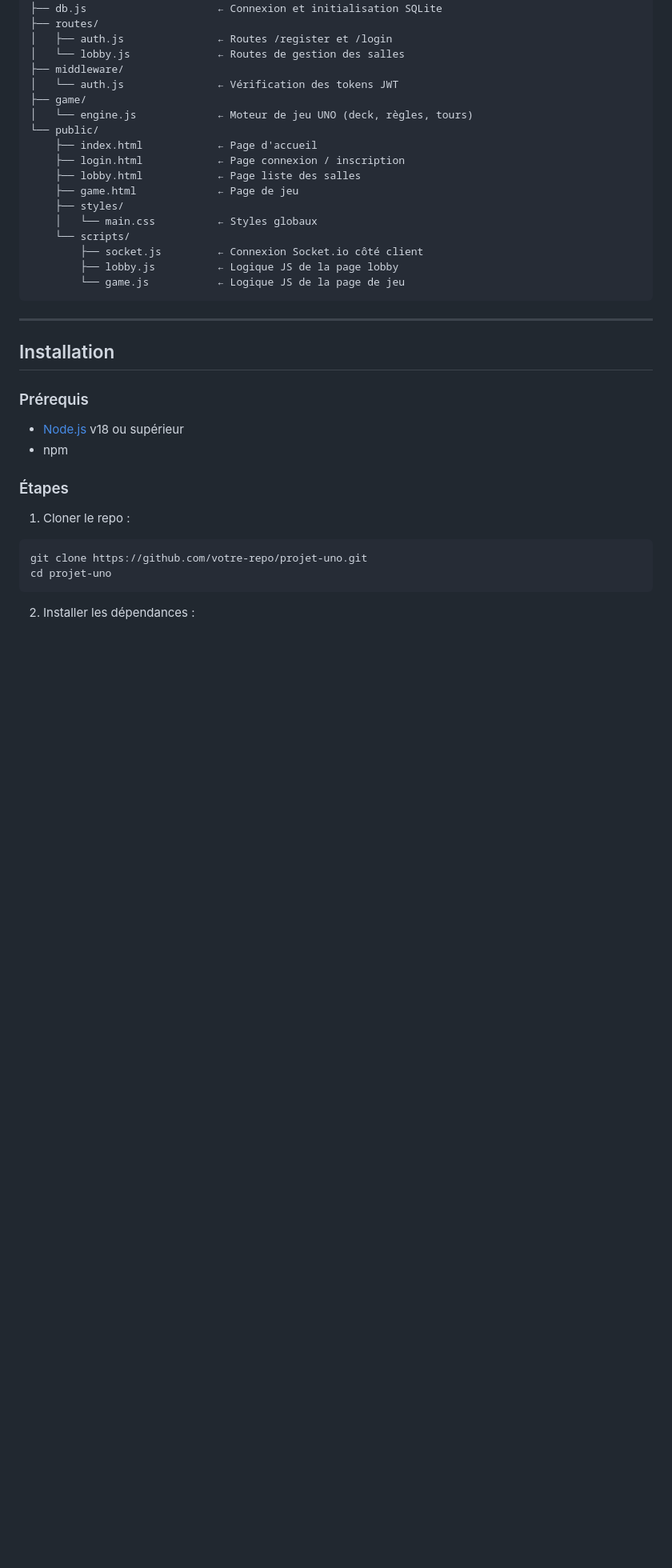
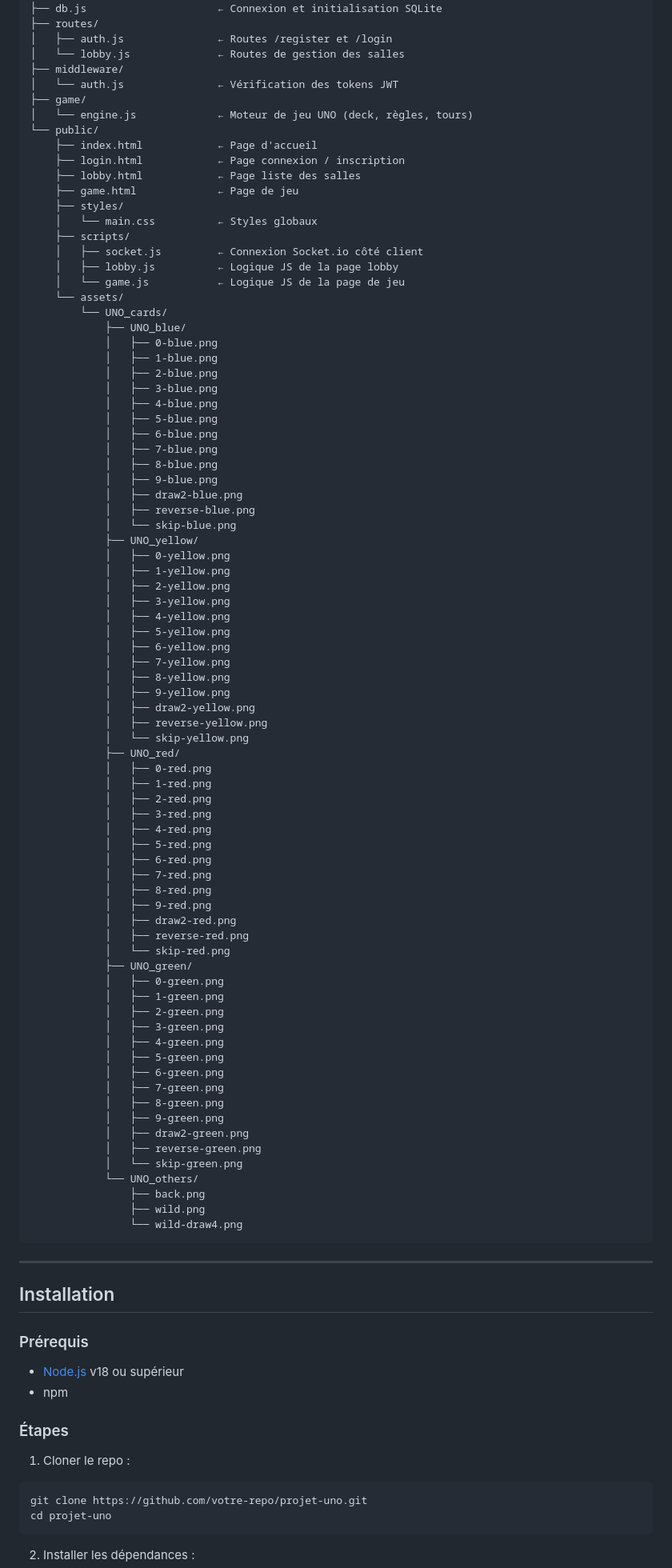
Before and after one commit to maeva87/UNO, a Markdown page: README.md, the part around the change. Shown at 80% size. Drawn GitHub-style; blank space fills up the shorter version.

Commit message:
[FIX] fixing README.md file, not definitive

````diff
--- a/README.md
+++ b/README.md
@@ -45,10 +45,72 @@ projet-uno/
     ├── game.html             ← Page de jeu
     ├── styles/
     │   └── main.css          ← Styles globaux
-    └── scripts/
-        ├── socket.js         ← Connexion Socket.io côté client
-        ├── lobby.js          ← Logique JS de la page lobby
-        └── game.js           ← Logique JS de la page de jeu
+    ├── scripts/
+    │   ├── socket.js         ← Connexion Socket.io côté client
+    │   ├── lobby.js          ← Logique JS de la page lobby
+    │   └── game.js           ← Logique JS de la page de jeu
+    └── assets/
+        └── UNO_cards/
+            ├── UNO_blue/
+            │   ├── 0-blue.png
+            │   ├── 1-blue.png
+            │   ├── 2-blue.png
+            │   ├── 3-blue.png
+            │   ├── 4-blue.png
+            │   ├── 5-blue.png
+            │   ├── 6-blue.png
+            │   ├── 7-blue.png
+            │   ├── 8-blue.png
+            │   ├── 9-blue.png
+            │   ├── draw2-blue.png
+            │   ├── reverse-blue.png
+            │   └── skip-blue.png
+            ├── UNO_yellow/
+            │   ├── 0-yellow.png
+            │   ├── 1-yellow.png
+            │   ├── 2-yellow.png
+            │   ├── 3-yellow.png
+            │   ├── 4-yellow.png
+            │   ├── 5-yellow.png
+            │   ├── 6-yellow.png
+            │   ├── 7-yellow.png
+            │   ├── 8-yellow.png
+            │   ├── 9-yellow.png
+            │   ├── draw2-yellow.png
+            │   ├── reverse-yellow.png
+            │   └── skip-yellow.png
+            ├── UNO_red/
+            │   ├── 0-red.png
+            │   ├── 1-red.png
+            │   ├── 2-red.png
+            │   ├── 3-red.png
+            │   ├── 4-red.png
+            │   ├── 5-red.png
+            │   ├── 6-red.png
+            │   ├── 7-red.png
+            │   ├── 8-red.png
+            │   ├── 9-red.png
+            │   ├── draw2-red.png
+            │   ├── reverse-red.png
+            │   └── skip-red.png
+            ├── UNO_green/
+            │   ├── 0-green.png
+            │   ├── 1-green.png
+            │   ├── 2-green.png
+            │   ├── 3-green.png
+            │   ├── 4-green.png
+            │   ├── 5-green.png
+            │   ├── 6-green.png
+            │   ├── 7-green.png
+            │   ├── 8-green.png
+            │   ├── 9-green.png
+            │   ├── draw2-green.png
+            │   ├── reverse-green.png
+            │   └── skip-green.png
+            └── UNO_others/
+                ├── back.png
+                ├── wild.png
+                └── wild-draw4.png
 ```
 
 ---
````
